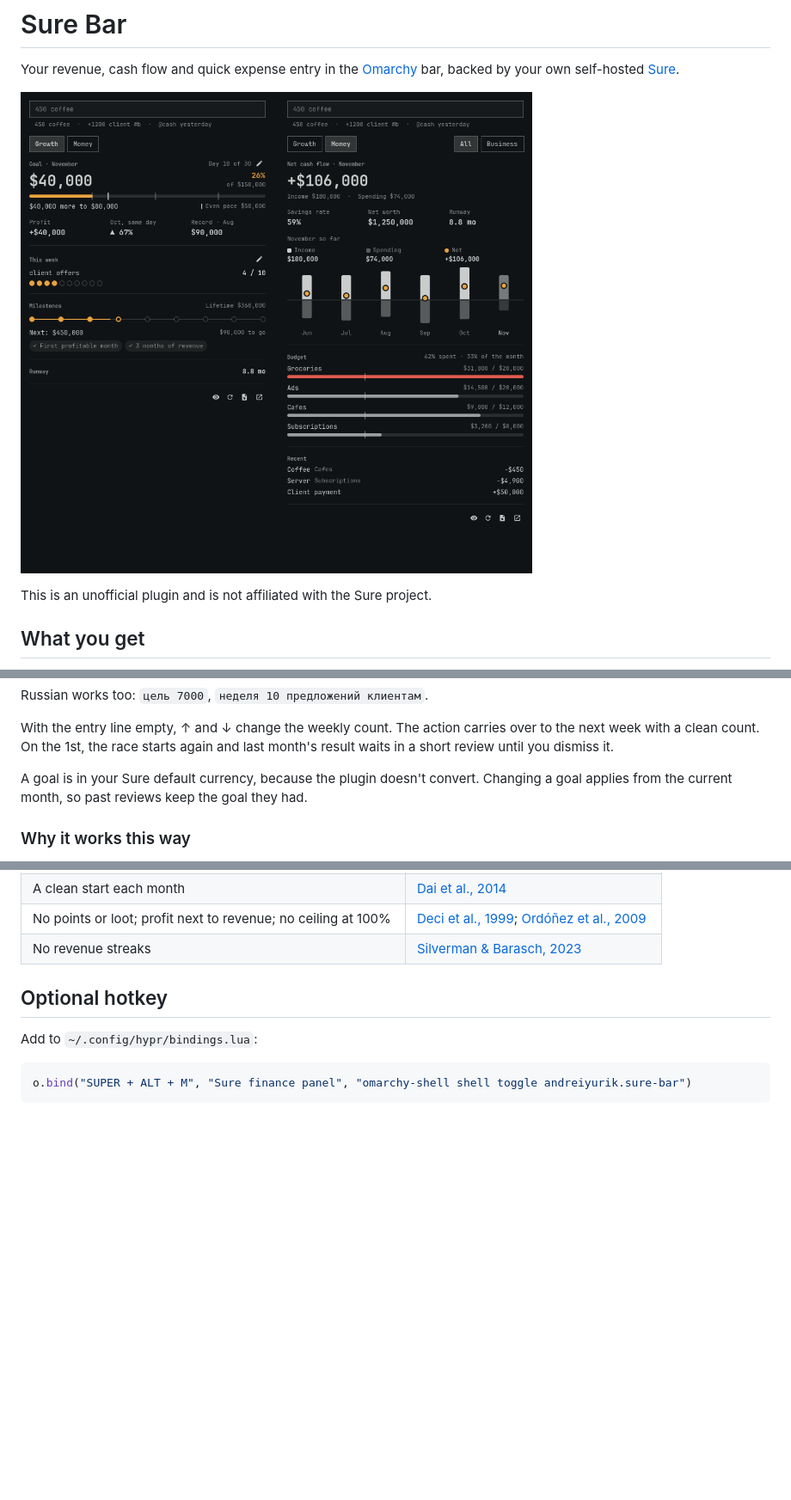
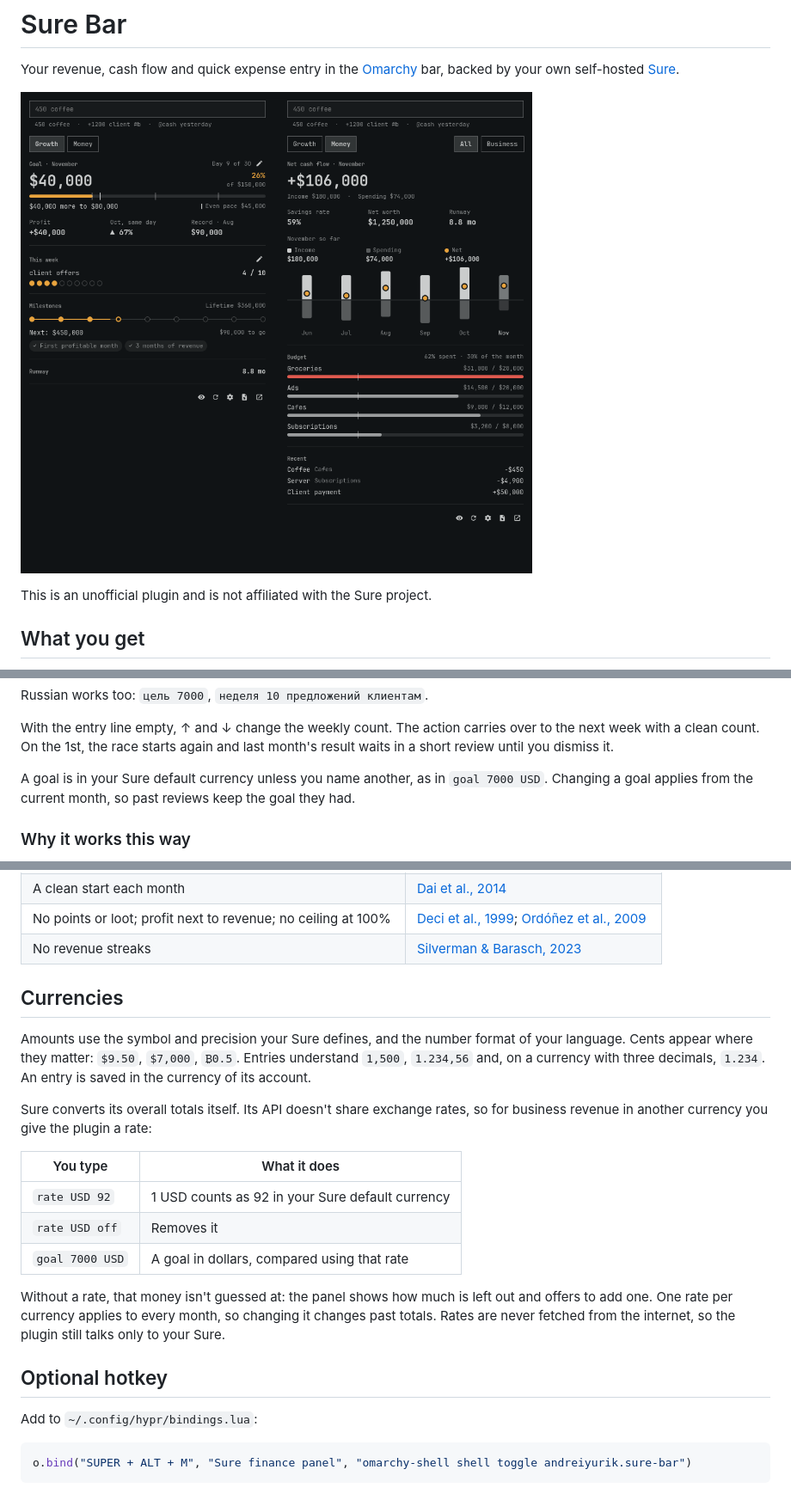
Before and after one commit to andreiyurik/omarchy-sure-bar, a Markdown page: README.md, 3 parts joined by grey strips. Shown at 86% size. Drawn GitHub-style; pictures changed too: preview.png; blank space fills up the shorter version.

Commit message:
Document currencies and refresh the screenshot

```diff
--- a/README.md
+++ b/README.md
@@ -74,7 +74,7 @@ Russian works too: `цель 7000`, `неделя 10 предложений кл
 
 With the entry line empty, ↑ and ↓ change the weekly count. The action carries over to the next week with a clean count. On the 1st, the race starts again and last month's result waits in a short review until you dismiss it.
 
-A goal is in your Sure default currency, because the plugin doesn't convert. Changing a goal applies from the current month, so past reviews keep the goal they had.
+A goal is in your Sure default currency unless you name another, as in `goal 7000 USD`. Changing a goal applies from the current month, so past reviews keep the goal they had.
 
 ### Why it works this way
 
@@ -90,6 +90,20 @@ The design draws on published research. None of these studies tested a finance w
 | A clean start each month | [Dai et al., 2014](https://doi.org/10.1287/mnsc.2014.1901) |
 | No points or loot; profit next to revenue; no ceiling at 100% | [Deci et al., 1999](https://doi.org/10.1037/0033-2909.125.6.627); [Ordóñez et al., 2009](https://doi.org/10.5465/amp.2009.37007999) |
 | No revenue streaks | [Silverman & Barasch, 2023](https://doi.org/10.1093/jcr/ucac029) |
+
+## Currencies
+
+Amounts use the symbol and precision your Sure defines, and the number format of your language. Cents appear where they matter: `$9.50`, `$7,000`, `₿0.5`. Entries understand `1,500`, `1.234,56` and, on a currency with three decimals, `1.234`. An entry is saved in the currency of its account.
+
+Sure converts its overall totals itself. Its API doesn't share exchange rates, so for business revenue in another currency you give the plugin a rate:
+
+| You type | What it does |
+| --- | --- |
+| `rate USD 92` | 1 USD counts as 92 in your Sure default currency |
+| `rate USD off` | Removes it |
+| `goal 7000 USD` | A goal in dollars, compared using that rate |
+
+Without a rate, that money isn't guessed at: the panel shows how much is left out and offers to add one. One rate per currency applies to every month, so changing it changes past totals. Rates are never fetched from the internet, so the plugin still talks only to your Sure.
 
 ## Optional hotkey
 
```
Also changed, not shown: other parts of README.md (+1 -1 lines), CHANGELOG.md (+1 -0 lines).
